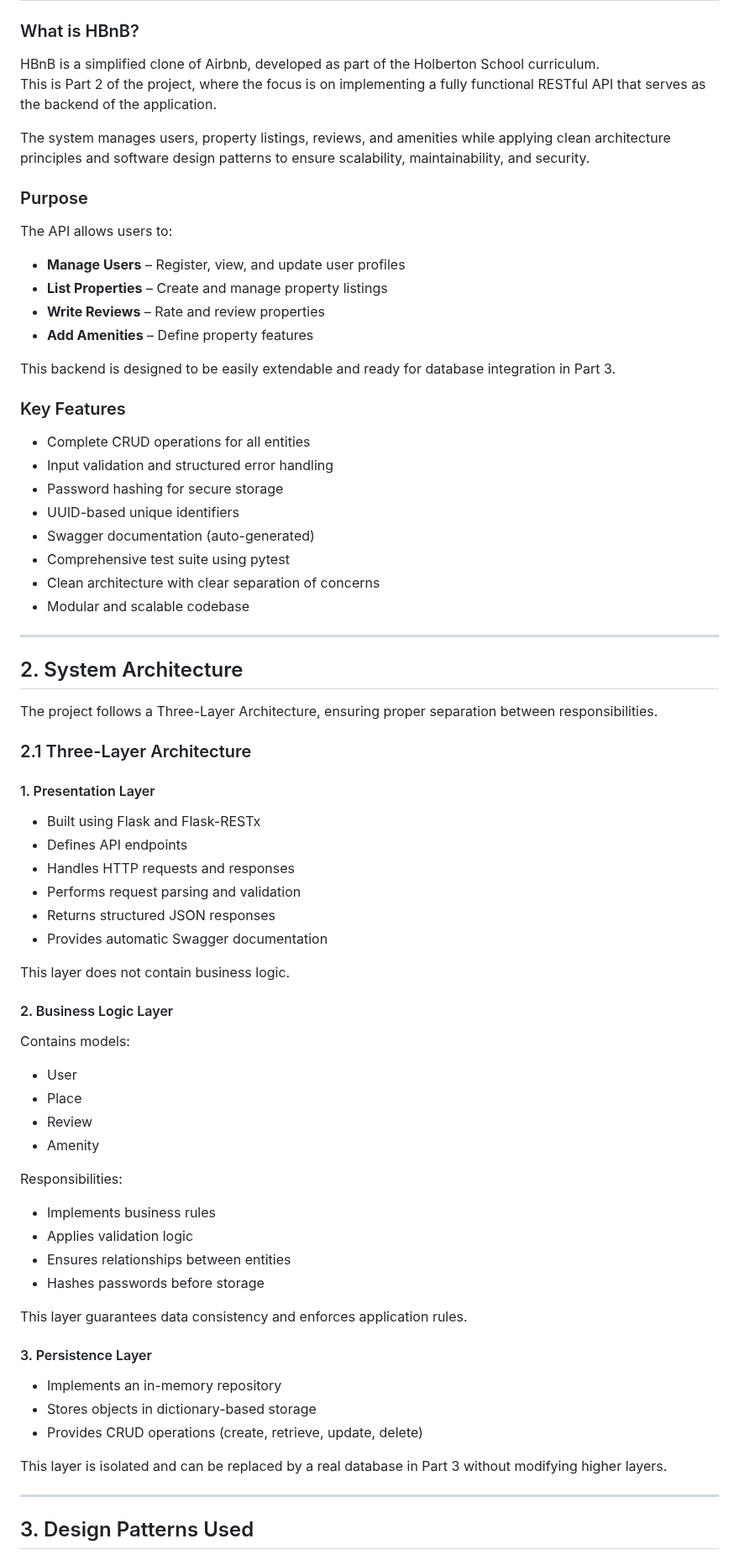
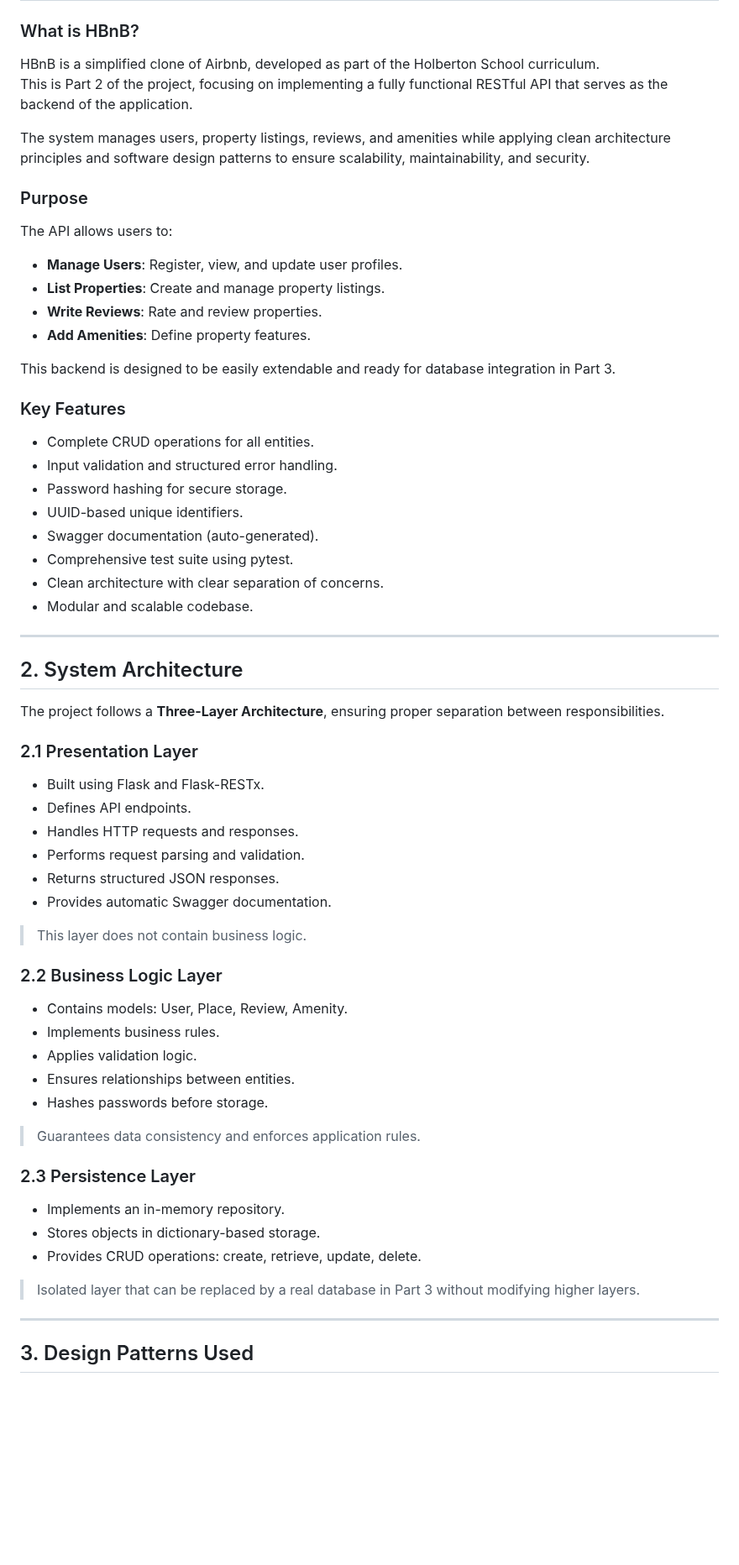
Before and after one commit to janabakri/holbertonschool-hbnb, a Markdown page: part2/README.md, the part around one of its changes. Shown at 84% size. GitHub-like rendering; blank space fills up the shorter version.

Commit message:
Refine README.md for clarity and consistency

```diff
--- a/part2/README.md
+++ b/part2/README.md
@@ -5,7 +5,7 @@
 ### What is HBnB?
 
 HBnB is a simplified clone of Airbnb, developed as part of the Holberton School curriculum.
-This is Part 2 of the project, where the focus is on implementing a fully functional RESTful API that serves as the backend of the application.
+This is Part 2 of the project, focusing on implementing a fully functional RESTful API that serves as the backend of the application.
 
 The system manages users, property listings, reviews, and amenities while applying clean architecture principles and software design patterns to ensure scalability, maintainability, and security.
 
@@ -13,68 +13,58 @@ The system manages users, property listings, reviews, and amenities while applyi
 
 The API allows users to:
 
-- **Manage Users** – Register, view, and update user profiles
-- **List Properties** – Create and manage property listings
-- **Write Reviews** – Rate and review properties
-- **Add Amenities** – Define property features
+- **Manage Users**: Register, view, and update user profiles.
+- **List Properties**: Create and manage property listings.
+- **Write Reviews**: Rate and review properties.
+- **Add Amenities**: Define property features.
 
 This backend is designed to be easily extendable and ready for database integration in Part 3.
 
 ### Key Features
 
-- Complete CRUD operations for all entities
-- Input validation and structured error handling
-- Password hashing for secure storage
-- UUID-based unique identifiers
-- Swagger documentation (auto-generated)
-- Comprehensive test suite using pytest
-- Clean architecture with clear separation of concerns
-- Modular and scalable codebase
+- Complete CRUD operations for all entities.
+- Input validation and structured error handling.
+- Password hashing for secure storage.
+- UUID-based unique identifiers.
+- Swagger documentation (auto-generated).
+- Comprehensive test suite using pytest.
+- Clean architecture with clear separation of concerns.
+- Modular and scalable codebase.
 
 ---
 
 ## 2. System Architecture
 
-The project follows a Three-Layer Architecture, ensuring proper separation between responsibilities.
+The project follows a **Three-Layer Architecture**, ensuring proper separation between responsibilities.
 
-### 2.1 Three-Layer Architecture
+### 2.1 Presentation Layer
 
-#### 1. Presentation Layer
+- Built using Flask and Flask-RESTx.
+- Defines API endpoints.
+- Handles HTTP requests and responses.
+- Performs request parsing and validation.
+- Returns structured JSON responses.
+- Provides automatic Swagger documentation.
 
-- Built using Flask and Flask-RESTx
-- Defines API endpoints
-- Handles HTTP requests and responses
-- Performs request parsing and validation
-- Returns structured JSON responses
-- Provides automatic Swagger documentation
+> This layer does not contain business logic.
 
-This layer does not contain business logic.
+### 2.2 Business Logic Layer
 
-#### 2. Business Logic Layer
+- Contains models: User, Place, Review, Amenity.
+- Implements business rules.
+- Applies validation logic.
+- Ensures relationships between entities.
+- Hashes passwords before storage.
 
-Contains models:
+> Guarantees data consistency and enforces application rules.
 
-- User
-- Place
-- Review
-- Amenity
+### 2.3 Persistence Layer
 
-Responsibilities:
+- Implements an in-memory repository.
+- Stores objects in dictionary-based storage.
+- Provides CRUD operations: create, retrieve, update, delete.
 
-- Implements business rules
-- Applies validation logic
-- Ensures relationships between entities
-- Hashes passwords before storage
-
-This layer guarantees data consistency and enforces application rules.
-
-#### 3. Persistence Layer
-
-- Implements an in-memory repository
-- Stores objects in dictionary-based storage
-- Provides CRUD operations (create, retrieve, update, delete)
-
-This layer is isolated and can be replaced by a real database in Part 3 without modifying higher layers.
+> Isolated layer that can be replaced by a real database in Part 3 without modifying higher layers.
 
 ---
 
```
Also changed, not shown: other parts of part2/README.md (+81 -82 lines).
